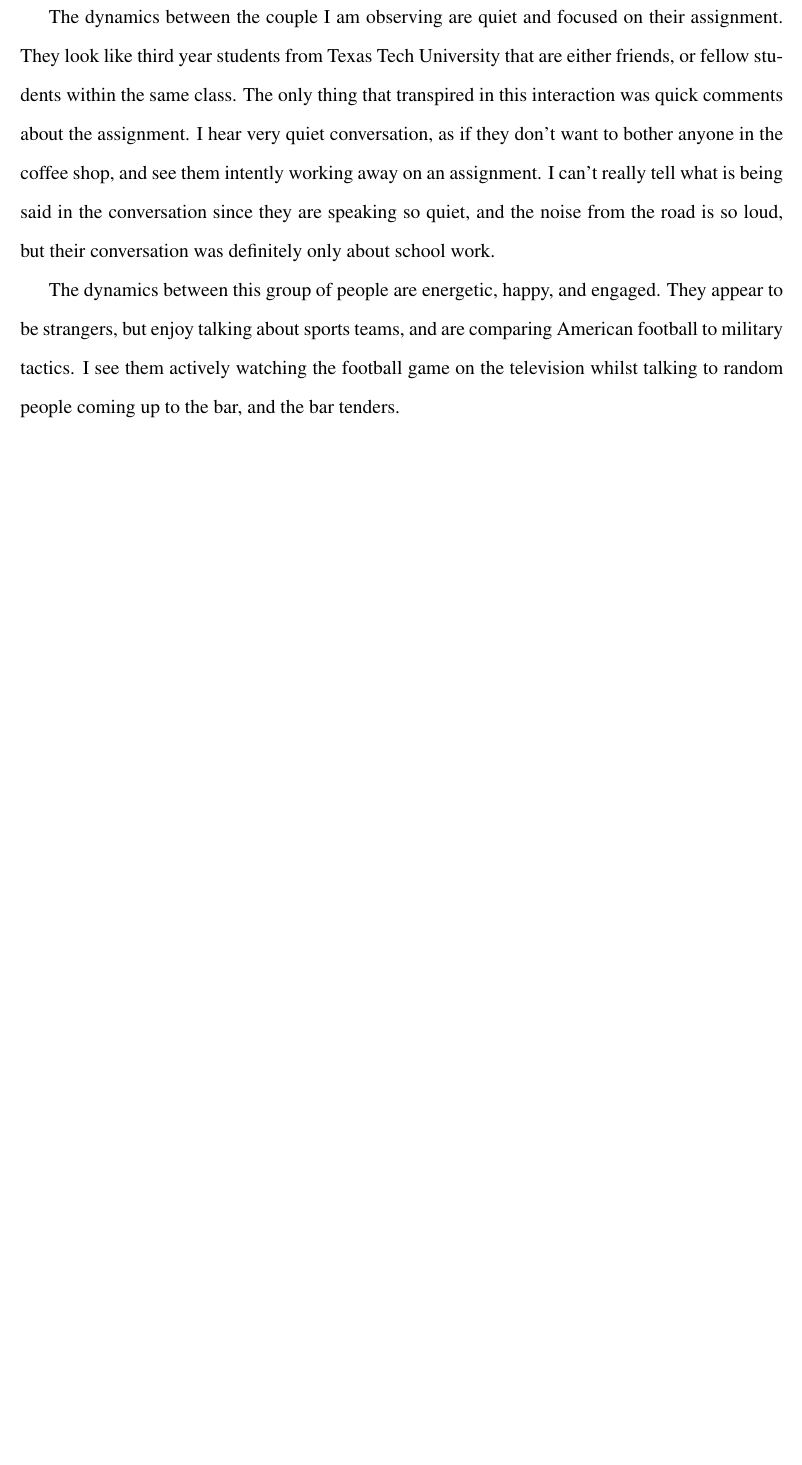
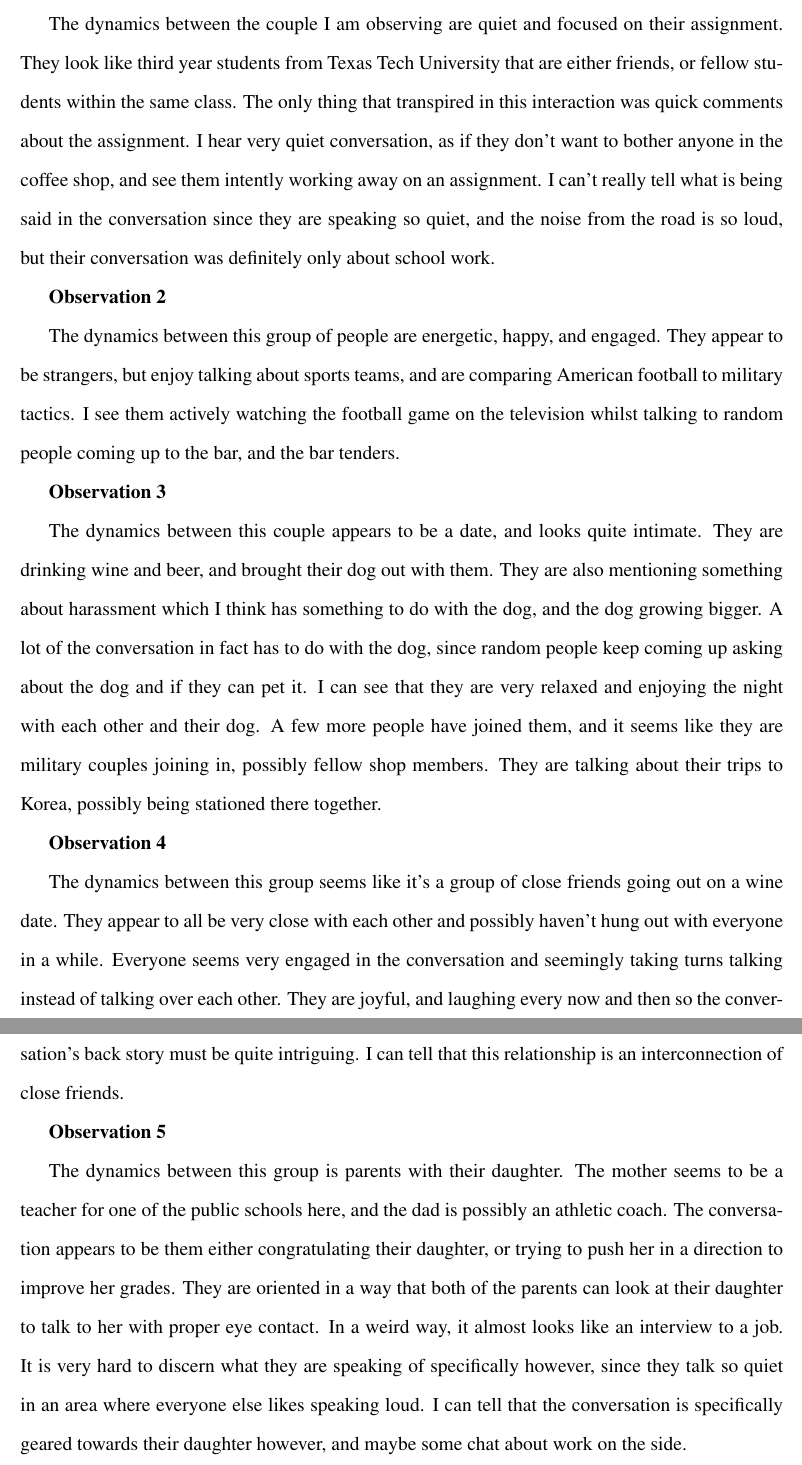
Before and after one commit to HotelLima521/ENMU-Fall-2021, a LaTeX document (COMM/2120 - Interpersonal Communication/Observation Excercise.tex): part of the page before the commit and two parts of pages 1 and 2 of 2 after it, the two joined at a grey line, cut so that both start at the same text, the shorter picture padded with empty space. Compiled offline with pdfLaTeX.

Commit message:
Add Observation Excercise

```diff
--- a/COMM/2120 - Interpersonal Communication/Observation Excercise.tex
+++ b/COMM/2120 - Interpersonal Communication/Observation Excercise.tex
@@ -16,15 +16,23 @@
 
 % Dynamics?
 
+\par{\textbf{Observation 1}}
 \par
 The dynamics between the couple I am observing are quiet and focused on their assignment. They look like third year students from Texas Tech University that are either friends, or fellow students within the same class. The only thing that transpired in this interaction was quick comments about the assignment. I hear very quiet conversation, as if they don't want to bother anyone in the coffee shop, and see them intently working away on an assignment. I can't really tell what is being said in the conversation since they are speaking so quiet, and the noise from the road is so loud, but their conversation was definitely only about school work.
-
+% Two dudes at the bar
+\par{\textbf{Observation 2}}
 \par
 The dynamics between this group of people are energetic, happy, and engaged. They appear to be strangers, but enjoy talking about sports teams, and are comparing American football to military tactics. I see them actively watching the football game on the television whilst talking to random people coming up to the bar, and the bar tenders.
+\par{\textbf{Observation 3}}
 \par
-
+% Couple with dog
+The dynamics between this couple appears to be a date, and looks quite intimate. They are drinking wine and beer, and brought their dog out with them. They are also mentioning something about harassment which I think has something to do with the dog, and the dog growing bigger. A lot of the conversation in fact has to do with the dog, since random people keep coming up asking about the dog and if they can pet it. I can see that they are very relaxed and enjoying the night with each other and their dog. A few more people have joined them, and it seems like they are military couples joining in, possibly fellow shop members. They are talking about their trips to Korea, possibly being stationed there together.
+\par{\textbf{Observation 4}}
 \par
-
+% Group of women
+The dynamics between this group seems like it's a group of close friends going out on a wine date. They appear to all be very close with each other and possibly haven't hung out with everyone in a while. Everyone seems very engaged in the conversation and seemingly taking turns talking instead of talking over each other. They are joyful, and laughing every now and then so the conversation's back story must be quite intriguing. I can tell that this relationship is an interconnection of close friends.
+\par{\textbf{Observation 5}}
 \par
-
+% Parents with kid
+The dynamics between this group is parents with their daughter. The mother seems to be a teacher for one of the public schools here, and the dad is possibly an athletic coach. The conversation appears to be them either congratulating their daughter, or trying to push her in a direction to improve her grades. They are oriented in a way that both of the parents can look at their daughter to talk to her with proper eye contact. In a weird way, it almost looks like an interview to a job. It is very hard to discern what they are speaking of specifically however, since they talk so quiet in an area where everyone else likes speaking loud. I can tell that the conversation is specifically geared towards their daughter however, and maybe some chat about work on the side.
 \end{document}
```
Also changed, not shown: COMM/2120 - Interpersonal Communication/Observation Excercise.pdf (added), 2 other files.
